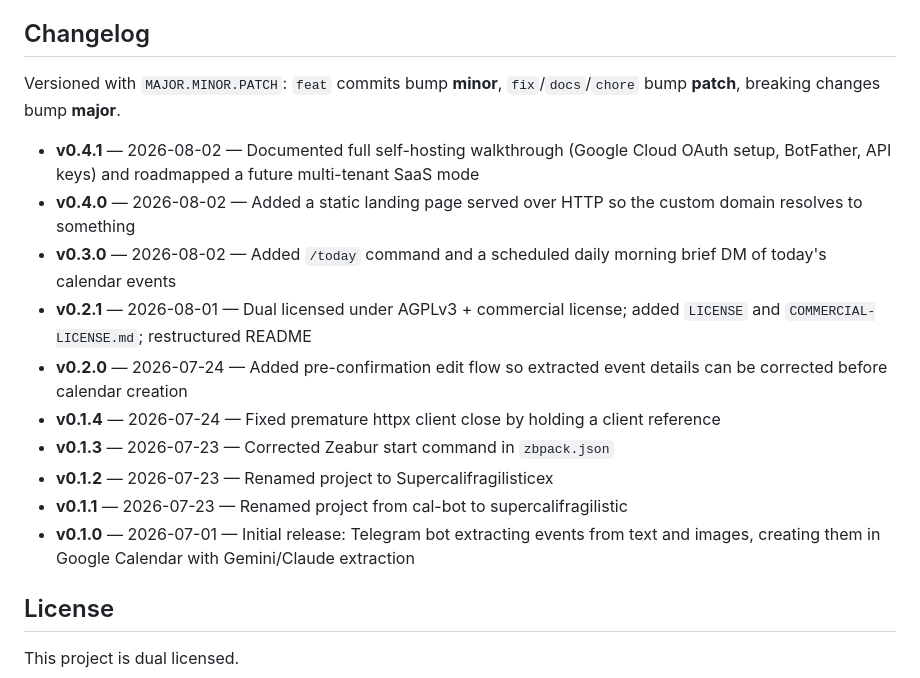
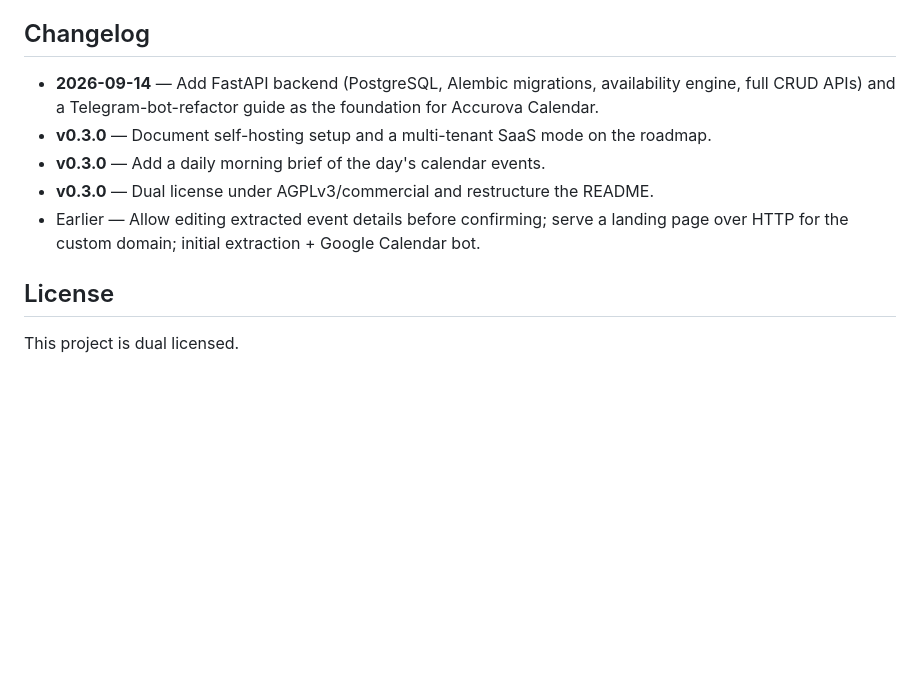
Before and after one commit to TheBooleanJulian/Supercalifragilisticex, a Markdown page: README.md, the part around one of its changes. Drawn GitHub-style; blank space fills up the shorter version.

```diff
--- a/README.md
+++ b/README.md
@@ -116,18 +83,11 @@ In the Zeabur dashboard → **Environment Variables**, add all keys from `.env.e
 
 ## Changelog
 
-Versioned with `MAJOR.MINOR.PATCH`: `feat` commits bump **minor**, `fix`/`docs`/`chore` bump **patch**, breaking changes bump **major**.
-
-- **v0.4.1** — 2026-08-02 — Documented full self-hosting walkthrough (Google Cloud OAuth setup, BotFather, API keys) and roadmapped a future multi-tenant SaaS mode
-- **v0.4.0** — 2026-08-02 — Added a static landing page served over HTTP so the custom domain resolves to something
-- **v0.3.0** — 2026-08-02 — Added `/today` command and a scheduled daily morning brief DM of today's calendar events
-- **v0.2.1** — 2026-08-01 — Dual licensed under AGPLv3 + commercial license; added `LICENSE` and `COMMERCIAL-LICENSE.md`; restructured README
-- **v0.2.0** — 2026-07-24 — Added pre-confirmation edit flow so extracted event details can be corrected before calendar creation
-- **v0.1.4** — 2026-07-24 — Fixed premature httpx client close by holding a client reference
-- **v0.1.3** — 2026-07-23 — Corrected Zeabur start command in `zbpack.json`
-- **v0.1.2** — 2026-07-23 — Renamed project to Supercalifragilisticex
-- **v0.1.1** — 2026-07-23 — Renamed project from cal-bot to supercalifragilistic
-- **v0.1.0** — 2026-07-01 — Initial release: Telegram bot extracting events from text and images, creating them in Google Calendar with Gemini/Claude extraction
+- **2026-09-14** — Add FastAPI backend (PostgreSQL, Alembic migrations, availability engine, full CRUD APIs) and a Telegram-bot-refactor guide as the foundation for Accurova Calendar.
+- **v0.3.0** — Document self-hosting setup and a multi-tenant SaaS mode on the roadmap.
+- **v0.3.0** — Add a daily morning brief of the day's calendar events.
+- **v0.3.0** — Dual license under AGPLv3/commercial and restructure the README.
+- Earlier — Allow editing extracted event details before confirming; serve a landing page over HTTP for the custom domain; initial extraction + Google Calendar bot.
 
 ## License
 
```
Also changed, not shown: other parts of README.md (+48 -81 lines).
